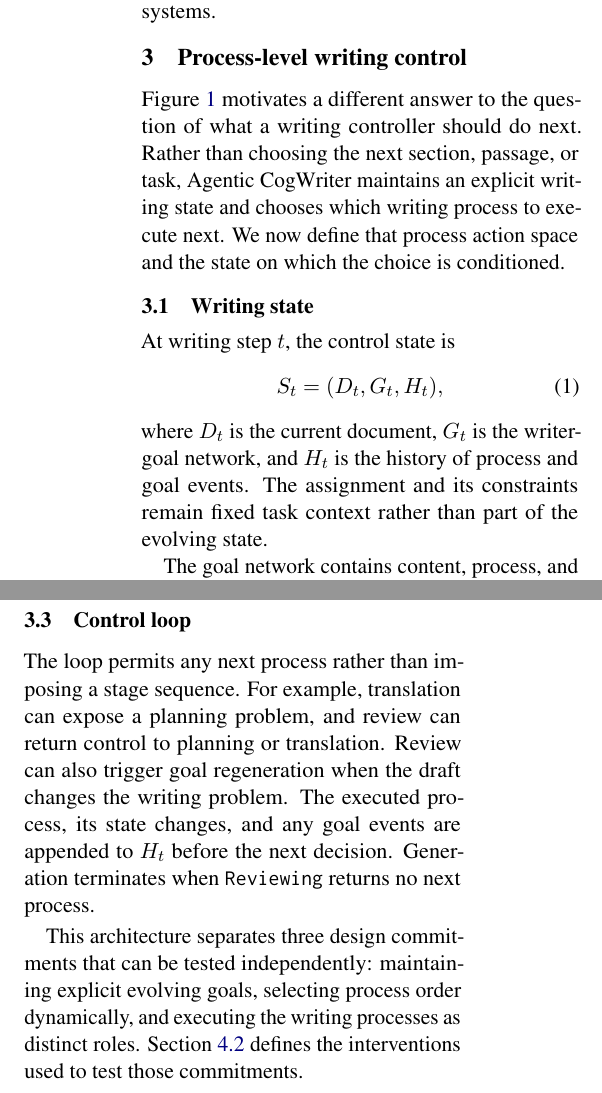
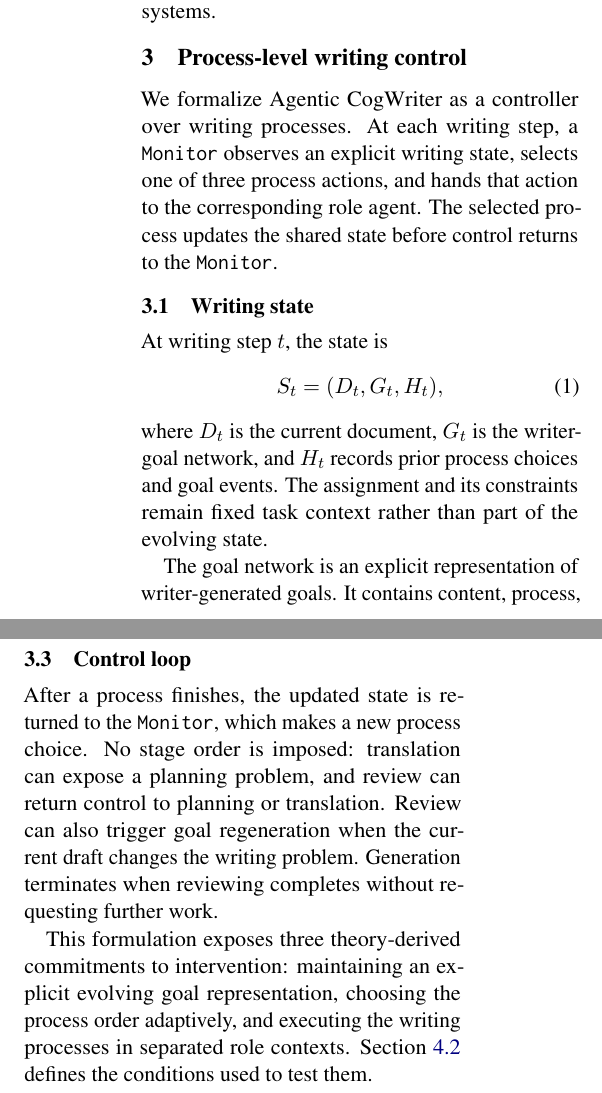
Before and after one commit to shunk031/agentic-cognitive-writing, a LaTeX paper (paper/acl_latex.tex, which reads paper/sec/03_method.tex): two parts of the columns of page 3 of 17, joined at a grey line, cut so that both start at the same text. Compiled offline with pdfLaTeX.

Commit message:
paper: tighten method around state action and transition

```diff
--- a/paper/sec/03_method.tex
+++ b/paper/sec/03_method.tex
@@ -1,17 +1,17 @@
-Figure~\ref{fig:agentic-cogwriter} motivates a different answer to the question of what a writing controller should do next. Rather than choosing the next section, passage, or task, Agentic CogWriter maintains an explicit writing state and chooses which writing process to execute next. We now define that process action space and the state on which the choice is conditioned.
+We formalize Agentic CogWriter as a controller over writing processes. At each writing step, a \texttt{Monitor} observes an explicit writing state, selects one of three process actions, and hands that action to the corresponding role agent. The selected process updates the shared state before control returns to the \texttt{Monitor}.
 
 \subsection{Writing state}
 \label{sec:method-control-state}
 
-At writing step $t$, the control state is
+At writing step $t$, the state is
 %
 \begin{equation}
 S_t=(D_t,G_t,H_t),
 \end{equation}
 %
-where $D_t$ is the current document, $G_t$ is the writer-goal network, and $H_t$ is the history of process and goal events. The assignment and its constraints remain fixed task context rather than part of the evolving state.
+where $D_t$ is the current document, $G_t$ is the writer-goal network, and $H_t$ records prior process choices and goal events. The assignment and its constraints remain fixed task context rather than part of the evolving state.
 
-The goal network contains content, process, and evaluation goals organized hierarchically. A local goal can be developed under a parent goal, and resolving it returns attention to the parent. The implementation records goal creation, development, and regeneration so that changes to $G_t$ are observable in the trace. This representation operationalizes the writer-generated goals in the cognitive process theory~\cite{flower1981cognitive}; it is an external control state, not a claim about a model's latent cognition.
+The goal network is an explicit representation of writer-generated goals. It contains content, process, and evaluation goals organized hierarchically, and it can be updated as writing proceeds. Goal creation, development, and regeneration are recorded in $H_t$, making changes to the goal representation observable. This operationalizes the mutable writer-generated goals in the cognitive process theory~\cite{flower1981cognitive}; it does not imply that the model has a corresponding latent cognitive state.
 
 \subsection{Process action space}
 \label{sec:method-writing-processes}
@@ -36,6 +42,6 @@ Each action is executed by a corresponding role agent. The \texttt{Planner} runs
 \subsection{Control loop}
 \label{sec:method-monitor}
 
-The loop permits any next process rather than imposing a stage sequence. For example, translation can expose a planning problem, and review can return control to planning or translation. Review can also trigger goal regeneration when the draft changes the writing problem. The executed process, its state changes, and any goal events are appended to $H_t$ before the next decision. Generation terminates when \texttt{Reviewing} returns no next process.
+After a process finishes, the updated state is returned to the \texttt{Monitor}, which makes a new process choice. No stage order is imposed: translation can expose a planning problem, and review can return control to planning or translation. Review can also trigger goal regeneration when the current draft changes the writing problem. Generation terminates when reviewing completes without requesting further work.
 
-This architecture separates three design commitments that can be tested independently: maintaining explicit evolving goals, selecting process order dynamically, and executing the writing processes as distinct roles. Section~\ref{sec:baselines} defines the interventions used to test those commitments.
+This formulation exposes three theory-derived commitments to intervention: maintaining an explicit evolving goal representation, choosing the process order adaptively, and executing the writing processes in separated role contexts. Section~\ref{sec:baselines} defines the conditions used to test them.
```
Also changed, not shown: paper/sec/03_method.tex (16 more changed lines).
